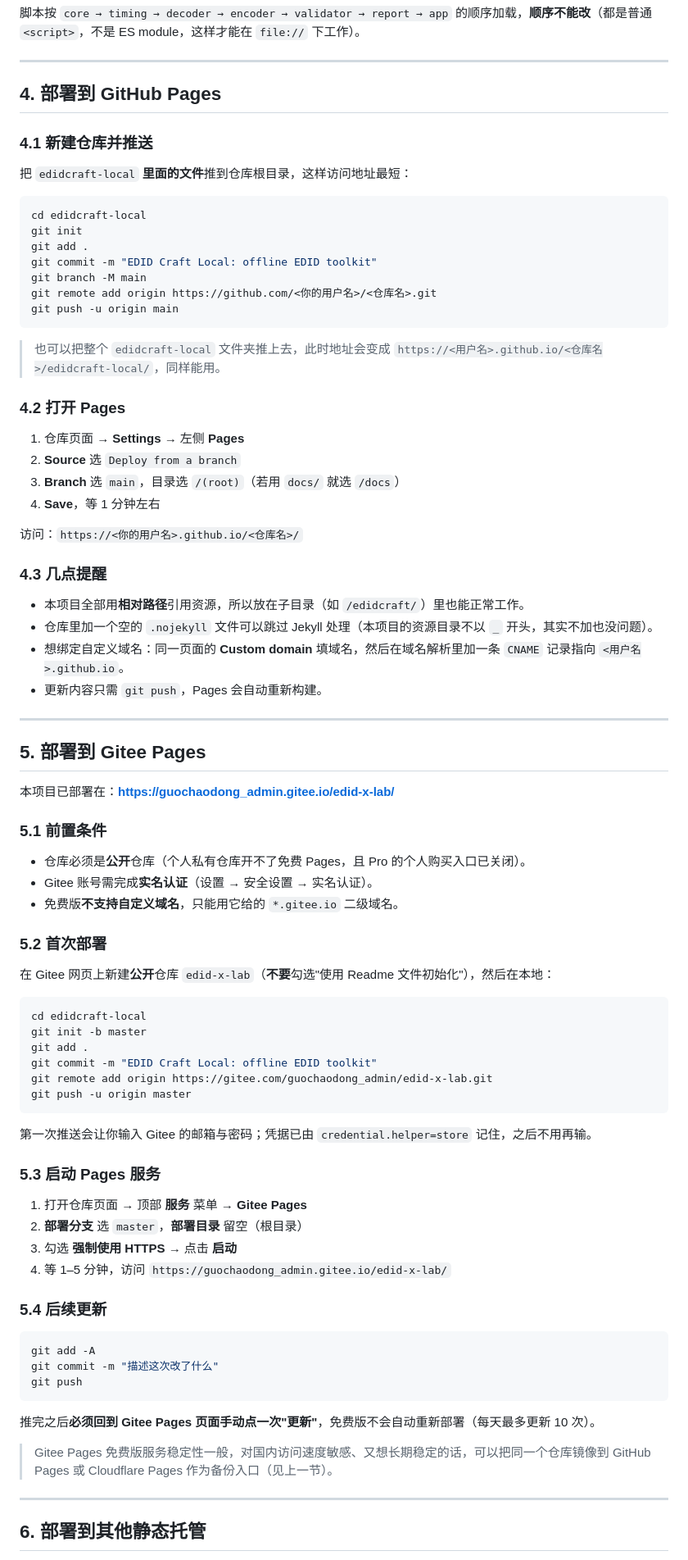
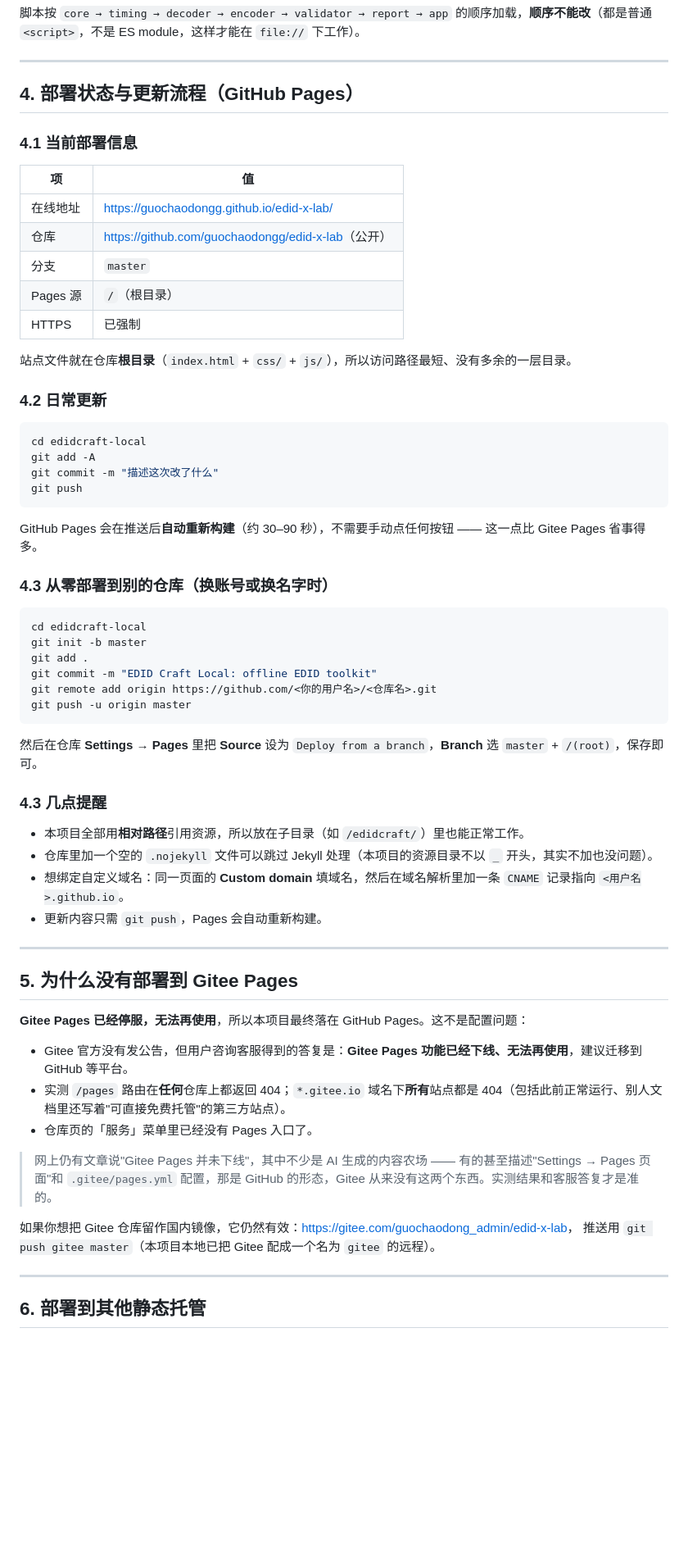
Before and after one commit to guochaodongg/edid-x-lab, a Markdown page: README.md, the part around one of its changes. Shown at 82% size. Rendered like a GitHub page; blank space fills up the shorter version.

Commit message:
docs: 部署信息改为 GitHub Pages，并记录 Gitee Pages 已停服

````diff
--- a/README.md
+++ b/README.md
@@ -65,33 +65,43 @@ edidcraft-local/
 
 ---
 
-## 4. 部署到 GitHub Pages
+## 4. 部署状态与更新流程（GitHub Pages）
 
-### 4.1 新建仓库并推送
+### 4.1 当前部署信息
 
-把 `edidcraft-local` **里面的文件**推到仓库根目录，这样访问地址最短：
+| 项 | 值 |
+| --- | --- |
+| 在线地址 | <https://guochaodongg.github.io/edid-x-lab/> |
+| 仓库 | <https://github.com/guochaodongg/edid-x-lab>（公开） |
+| 分支 | `master` |
+| Pages 源 | `/`（根目录） |
+| HTTPS | 已强制 |
+
+站点文件就在仓库**根目录**（`index.html` + `css/` + `js/`），所以访问路径最短、没有多余的一层目录。
+
+### 4.2 日常更新
 
 ```bash
 cd edidcraft-local
-git init
+git add -A
+git commit -m "描述这次改了什么"
+git push
+```
+
+GitHub Pages 会在推送后**自动重新构建**（约 30–90 秒），不需要手动点任何按钮 —— 这一点比 Gitee Pages 省事得多。
+
+### 4.3 从零部署到别的仓库（换账号或换名字时）
+
+```bash
+cd edidcraft-local
+git init -b master
 git add .
 git commit -m "EDID Craft Local: offline EDID toolkit"
-git branch -M main
 git remote add origin https://github.com/<你的用户名>/<仓库名>.git
-git push -u origin main
+git push -u origin master
 ```
 
-> 也可以把整个 `edidcraft-local` 文件夹推上去，此时地址会变成
-> `https://<用户名>.github.io/<仓库名>/edidcraft-local/`，同样能用。
-
-### 4.2 打开 Pages
-
-1. 仓库页面 → **Settings** → 左侧 **Pages**
-2. **Source** 选 `Deploy from a branch`
-3. **Branch** 选 `main`，目录选 `/(root)`（若用 `docs/` 就选 `/docs`）
-4. **Save**，等 1 分钟左右
-
-访问：`https://<你的用户名>.github.io/<仓库名>/`
+然后在仓库 **Settings → Pages** 里把 **Source** 设为 `Deploy from a branch`，**Branch** 选 `master` + `/(root)`，保存即可。
 
 ### 4.3 几点提醒
 
@@ -102,49 +112,18 @@ git push -u origin main
 
 ---
 
-## 5. 部署到 Gitee Pages
+## 5. 为什么没有部署到 Gitee Pages
 
-本项目已部署在：**<https://guochaodong_admin.gitee.io/edid-x-lab/>**
+**Gitee Pages 已经停服，无法再使用**，所以本项目最终落在 GitHub Pages。这不是配置问题：
 
-### 5.1 前置条件
+- Gitee 官方没有发公告，但用户咨询客服得到的答复是：**Gitee Pages 功能已经下线、无法再使用**，建议迁移到 GitHub 等平台。
+- 实测 `/pages` 路由在**任何**仓库上都返回 404；`*.gitee.io` 域名下**所有**站点都是 404（包括此前正常运行、别人文档里还写着"可直接免费托管"的第三方站点）。
+- 仓库页的「服务」菜单里已经没有 Pages 入口了。
 
-- 仓库必须是**公开**仓库（个人私有仓库开不了免费 Pages，且 Pro 的个人购买入口已关闭）。
-- Gitee 账号需完成**实名认证**（设置 → 安全设置 → 实名认证）。
-- 免费版**不支持自定义域名**，只能用它给的 `*.gitee.io` 二级域名。
+> 网上仍有文章说"Gitee Pages 并未下线"，其中不少是 AI 生成的内容农场 —— 有的甚至描述"Settings → Pages 页面"和 `.gitee/pages.yml` 配置，那是 GitHub 的形态，Gitee 从来没有这两个东西。实测结果和客服答复才是准的。
 
-### 5.2 首次部署
-
-在 Gitee 网页上新建**公开**仓库 `edid-x-lab`（**不要**勾选"使用 Readme 文件初始化"），然后在本地：
-
-```bash
-cd edidcraft-local
-git init -b master
-git add .
-git commit -m "EDID Craft Local: offline EDID toolkit"
-git remote add origin https://gitee.com/guochaodong_admin/edid-x-lab.git
-git push -u origin master
-```
-
-第一次推送会让你输入 Gitee 的邮箱与密码；凭据已由 `credential.helper=store` 记住，之后不用再输。
-
-### 5.3 启动 Pages 服务
-
-1. 打开仓库页面 → 顶部 **服务** 菜单 → **Gitee Pages**
-2. **部署分支** 选 `master`，**部署目录** 留空（根目录）
-3. 勾选 **强制使用 HTTPS** → 点击 **启动**
-4. 等 1–5 分钟，访问 `https://guochaodong_admin.gitee.io/edid-x-lab/`
-
-### 5.4 后续更新
-
-```bash
-git add -A
-git commit -m "描述这次改了什么"
-git push
-```
-
-推完之后**必须回到 Gitee Pages 页面手动点一次"更新"**，免费版不会自动重新部署（每天最多更新 10 次）。
-
-> Gitee Pages 免费版服务稳定性一般，对国内访问速度敏感、又想长期稳定的话，可以把同一个仓库镜像到 GitHub Pages 或 Cloudflare Pages 作为备份入口（见上一节）。
+如果你想把 Gitee 仓库留作国内镜像，它仍然有效：<https://gitee.com/guochaodong_admin/edid-x-lab>，
+推送用 `git push gitee master`（本项目本地已把 Gitee 配成一个名为 `gitee` 的远程）。
 
 ---
 
````
Also changed, not shown: other parts of README.md (+3 -3 lines).
